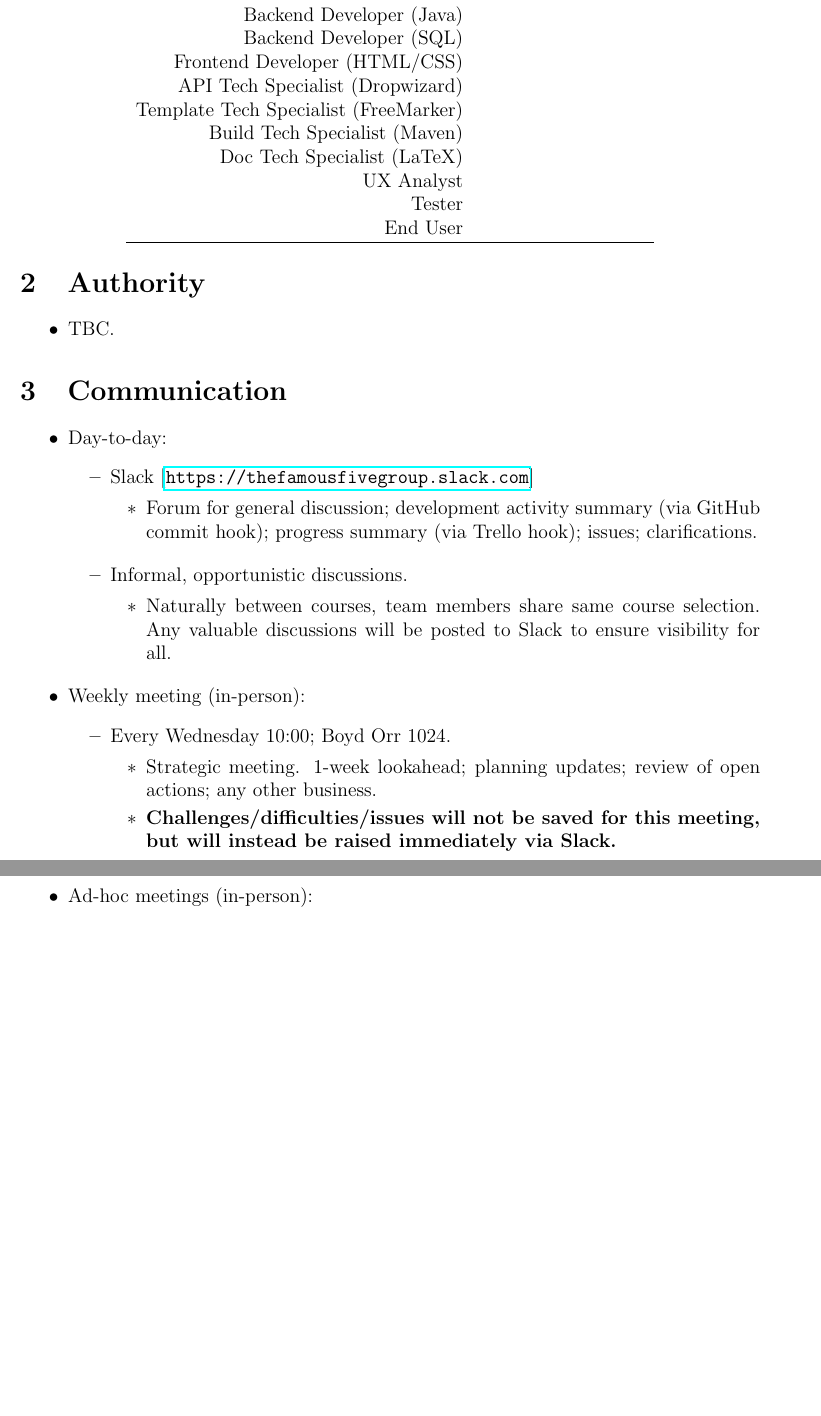
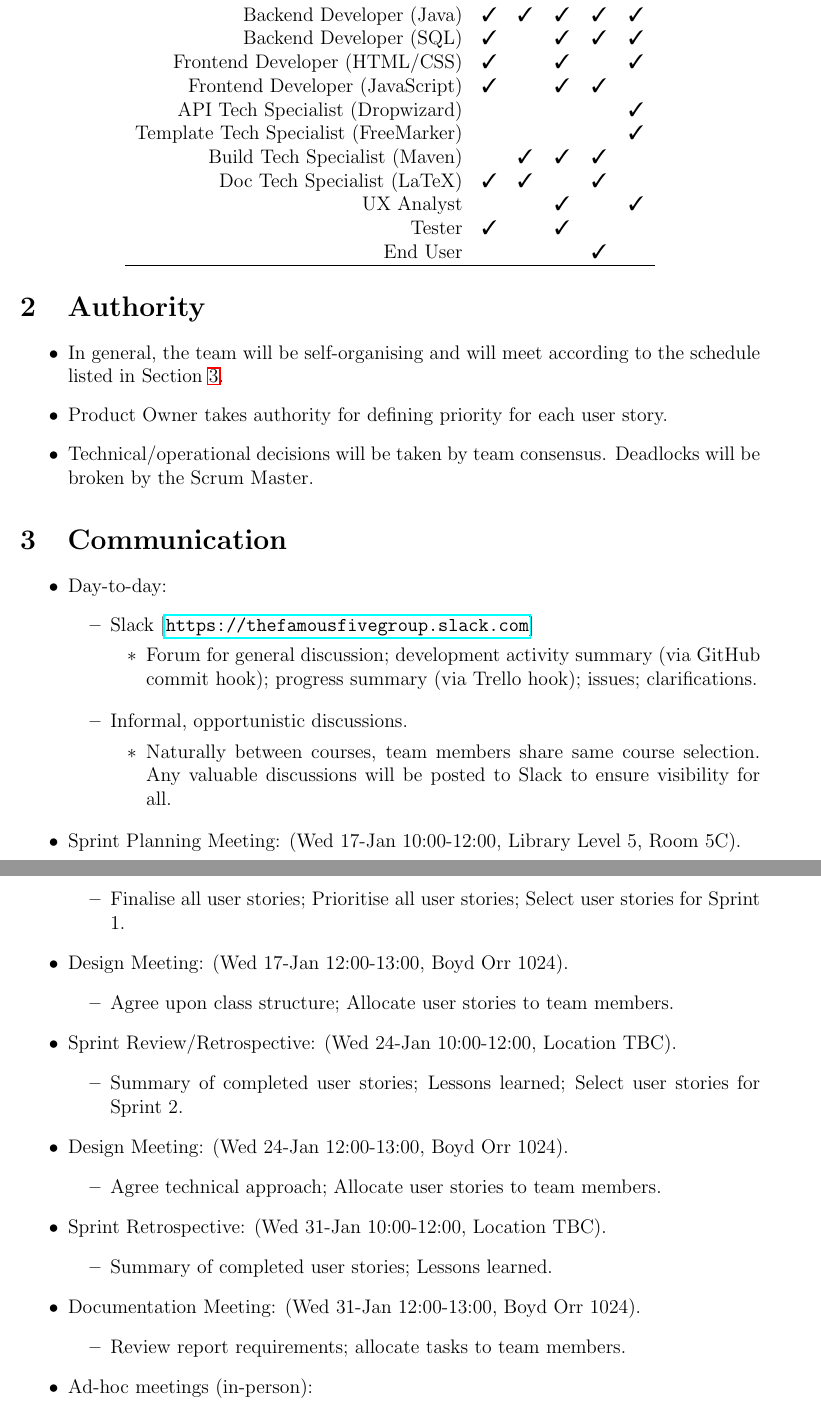
Before and after one commit to 2320989B/top-trumps, a LaTeX document (project_docs/deliverables/team_org.tex): two parts of pages 2 and 3 of 3, joined at a grey line, cut so that both start at the same text, the shorter picture padded with empty space. Compiled offline with pdfLaTeX.

Commit message:
Finalised Team Org Document for submittal, and added MoM for Friday meeting.

```diff
--- a/project_docs/deliverables/team_org.tex
+++ b/project_docs/deliverables/team_org.tex
@@ -34,21 +33,23 @@
     \section{Roles and Responsibilities}
     \begin{center}
         \begin{tabular}{r*{5}c}
-                                        & \rot{Ioannis Athanasiadis} & \rot{Christopher Bellingham} & \rot{Joseph Doogan} & \rot{Pavlos Evangelidis} & \rot{Torquil MacLeod} \\
+            & \rot{Ioannis Athanasiadis} & \rot{Christopher Bellingham}
+            & \rot{Joseph Doogan} & \rot{Pavlos Evangelidis} & \rot{Torquil MacLeod} \\
             \hline
-            %                                             IA    CB    JD    PE    TM
-            Product Owner                               &     &     &     &     &     \\
-            Scrum Master                                &     &     &     &     &     \\
-            Backend Developer (Java)                    &     &     &     &     &     \\
-            Backend Developer (SQL)                     &     &     &     &     &     \\
-            Frontend Developer (HTML/CSS)               &     &     &     &     &     \\
-            API Tech Specialist (Dropwizard)            &     &     &     &     &     \\
-            Template Tech Specialist (FreeMarker)       &     &     &     &     &     \\
-            Build Tech Specialist (Maven)               &     &     &     &     &     \\
-            Doc Tech Specialist (LaTeX)                 &     &     &     &     &     \\
-            UX Analyst                                  &     &     &     &     &     \\
-            Tester                                      &     &     &     &     &     \\
-            End User                                    &     &     &     &     &     \\
+            %                                             IA   CB   JD   PE   TM
+            Product Owner                               &    &    &    & \y &    \\
+            Scrum Master                                &    & \y &    &    &    \\
+            Backend Developer (Java)                    & \y & \y & \y & \y & \y \\
+            Backend Developer (SQL)                     & \y &    & \y & \y & \y \\
+            Frontend Developer (HTML/CSS)               & \y &    & \y &    & \y \\
+            Frontend Developer (JavaScript)             & \y &    & \y & \y &    \\
+            API Tech Specialist (Dropwizard)            &    &    &    &    & \y \\
+            Template Tech Specialist (FreeMarker)       &    &    &    &    & \y \\
+            Build Tech Specialist (Maven)               &    & \y & \y & \y &    \\
+            Doc Tech Specialist (LaTeX)                 & \y & \y &    & \y &    \\
+            UX Analyst                                  &    &    & \y &    & \y \\
+            Tester                                      & \y &    & \y &    &    \\
+            End User                                    &    &    &    & \y &    \\
             \hline
         \end{tabular}
     \end{center}
@@ -56,11 +57,13 @@
 
     \section{Authority}
     \begin{itemize}
-        \item TBC.
+        \item In general, the team will be self-organising and will meet according to the schedule listed in Section \ref{communication}.
+        \item Product Owner takes authority for defining priority for each user story.
+        \item Technical/operational decisions will be taken by team consensus. Deadlocks will be broken by the Scrum Master.
     \end{itemize}
 
 
-    \section{Communication}
+    \section{Communication} \label{communication}
     \begin{itemize}
         \item Day-to-day:
         \begin{itemize}
@@ -76,13 +79,34 @@
             \end{itemize}
         \end{itemize}
 
-        \item Weekly meeting (in-person):
+        \item Sprint Planning Meeting: (Wed 17-Jan 10:00-12:00, Library Level 5, Room 5C).
         \begin{itemize}
-            \item Every Wednesday 10:00; Boyd Orr 1024.
-            \begin{itemize}
-                \item Strategic meeting. 1-week lookahead; planning updates; review of open actions; any other business.
-                \item \textbf{Challenges/difficulties/issues will not be saved for this meeting, but will instead be raised immediately via Slack.}
-            \end{itemize}
+                \item Finalise all user stories; Prioritise all user stories; Select user stories for Sprint 1.
+        \end{itemize}
+
+        \item Design Meeting: (Wed 17-Jan 12:00-13:00, Boyd Orr 1024).
+        \begin{itemize}
+                \item Agree upon class structure; Allocate user stories to team members.
+        \end{itemize}
+
+        \item Sprint Review/Retrospective: (Wed 24-Jan 10:00-12:00, Location TBC).
+        \begin{itemize}
+                \item Summary of completed user stories; Lessons learned; Select user stories for Sprint 2.
+        \end{itemize}
+
+        \item Design Meeting: (Wed 24-Jan 12:00-13:00, Boyd Orr 1024).
+        \begin{itemize}
+                \item Agree technical approach; Allocate user stories to team members.
+        \end{itemize}
+
+        \item Sprint Retrospective: (Wed 31-Jan 10:00-12:00, Location TBC).
+        \begin{itemize}
+                \item Summary of completed user stories; Lessons learned.
+        \end{itemize}
+
+        \item Documentation Meeting: (Wed 31-Jan 12:00-13:00, Boyd Orr 1024).
+        \begin{itemize}
+                \item Review report requirements; allocate tasks to team members.
         \end{itemize}
 
         \item Ad-hoc meetings (in-person):
```
Also changed, not shown: project_docs/mom/mom_120118.tex (added, +70 -0 lines), project_docs/deliverables/team_org.tex (15 more changed lines).
